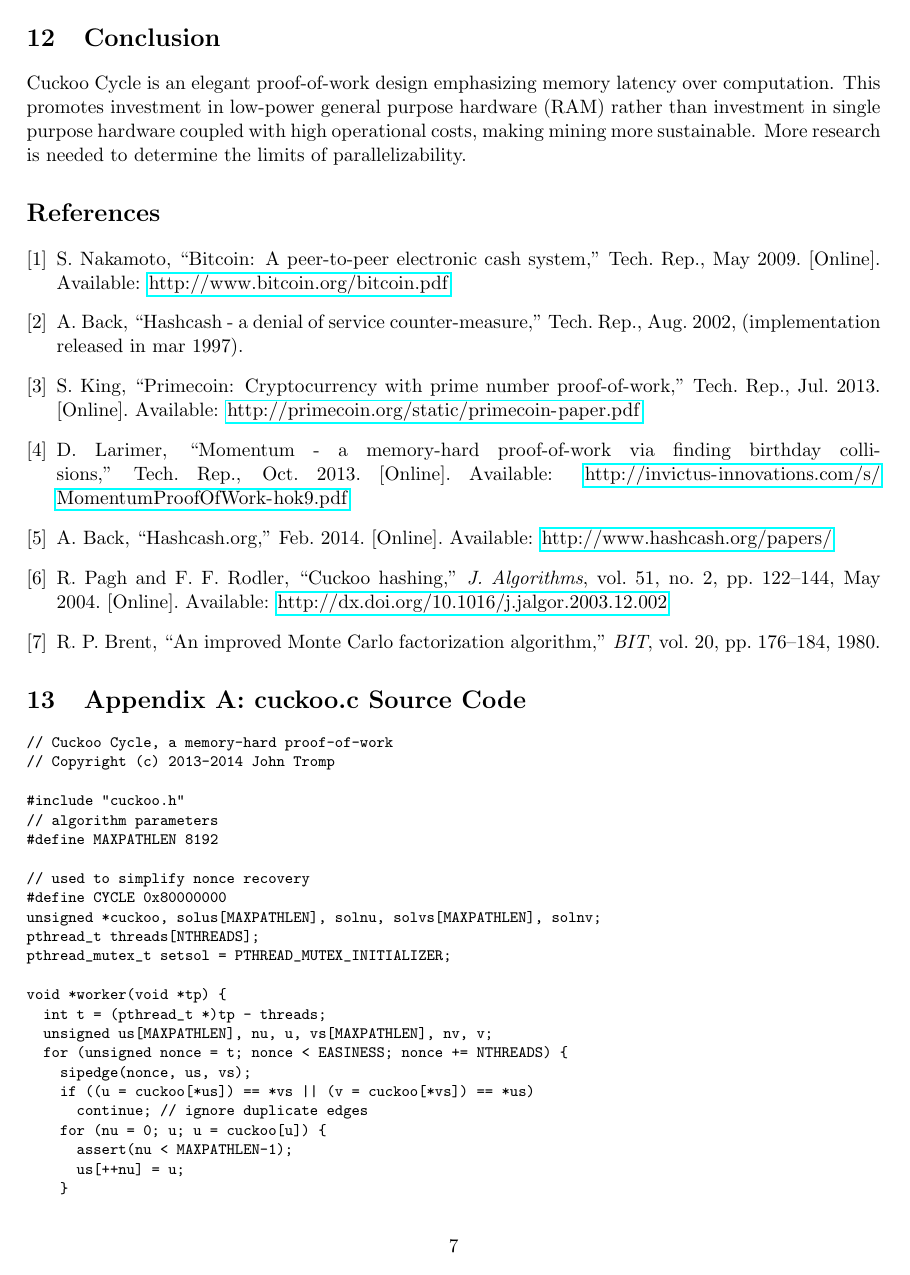
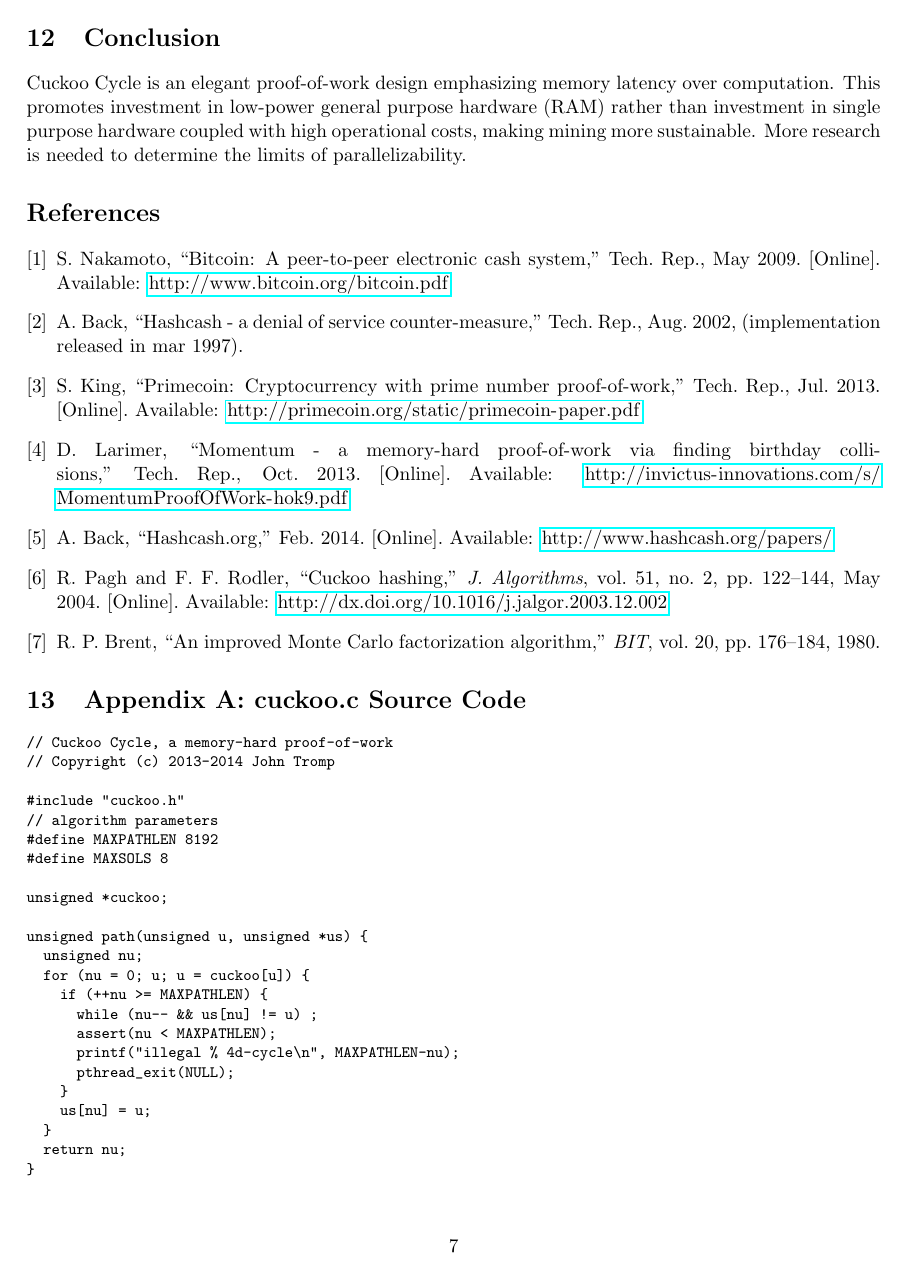
Before and after one commit to tromp/cuckoo, a LaTeX paper (cuckoo.tex): page 7 of 10 before the commit and page 7 of 11 after it. Compiled offline with pdfLaTeX.

Commit message:
rewrite code to allow bigger sizes and for each thread to recover solution, which are printed on single line now

```diff
--- a/cuckoo.tex
+++ b/cuckoo.tex
@@ -435,7 +436,19 @@ More research is needed to determine the limits of parallelizability.
 #include "cuckoo.h"
 // algorithm parameters
 #define MAXPATHLEN 8192
+#define MAXSOLS 8
 
-// used to simplify nonce recovery
-#define CYCLE 0x80000000
-unsigned *cuckoo, solus[MAXPATHLEN], solnu, solvs[MAXPATHLEN], solnv;
+unsigned *cuckoo;
+
+unsigned path(unsigned u, unsigned *us) {
+  unsigned nu;
+  for (nu = 0; u; u = cuckoo[u]) {
+    if (++nu >= MAXPATHLEN) {
+      while (nu-- && us[nu] != u) ;
+      assert(nu < MAXPATHLEN);
+      printf("illegal % 4d-cycle\n", MAXPATHLEN-nu);
+      pthread_exit(NULL);
+    }
+    us[nu] = u;
+  }
+  return nu;
@@ -442 +475,23 @@ unsigned *cuckoo, solus[MAXPATHLEN], solnu, solvs[MAXPATHLEN], solnv;
+  unsigned u, v, n;
+  for (int i=0; i<SOLMODU; i++)
+    usck[i] = vsck[i] = 0L;
+  storedge((u64)*us<<32 | *vs, usck, vsck);
+  while (nu--)
+    storedge((u64)us[nu+1&~1]<<32 | us[nu|1], usck, vsck); // u's in even position; v's in odd
+  while (nv--)
+    storedge((u64)vs[nv|1]<<32 | vs[nv+1&~1], usck, vsck); // u's in odd position; v's in even
+  pthread_mutex_lock(&setsol);
+  for (unsigned nonce = n = 0; nonce < EASINESS ; nonce++) {
+    sipedge(nonce, &u, &v);
+    u64 *c, uv = (u64)u<<32 | v;
+    if (*(c = &usck[uv % SOLMODU]) == uv || *(c = &vsck[uv % SOLMODV]) == uv) {
+      sols[nsols][n++] = nonce;
+      *c = 0;
+    }
+  }
+  nsols++;
+  pthread_mutex_unlock(&setsol);
+  assert(n == PROOFSIZE);
+}
+
 pthread_t threads[NTHREADS];
@@ -449,34 +503,20 @@ void *worker(void *tp) {
     sipedge(nonce, us, vs);
     if ((u = cuckoo[*us]) == *vs || (v = cuckoo[*vs]) == *us)
       continue; // ignore duplicate edges
-    for (nu = 0; u; u = cuckoo[u]) {
-      assert(nu < MAXPATHLEN-1);
-      us[++nu] = u;
-    }
-    for (nv = 0; v; v = cuckoo[v]) {
-      assert(nv < MAXPATHLEN-1);
-      vs[++nv] = v;
-    }
 #ifdef SHOW
     for (int j=1; j<=SIZE; j++)
       if (!cuckoo[j]) printf("%2d:   ",j);
       else            printf("%2d:%02d ",j,cuckoo[j]);
     printf(" %x (%d,%d)\n", nonce,*us,*vs);
 #endif
-    if (us[nu] == vs[nv]) {
+    if (us[nu = path(u, us)] == vs[nv = path(v, vs)]) {
       int min = nu < nv ? nu : nv;
       for (nu -= min, nv -= min; us[nu] != vs[nv]; nu++, nv++) ;
       int len = nu + nv + 1;
       printf("% 4d-cycle found at %d:%d%%\n", len, t, (int)(nonce*100L/EASINESS));
-      if (len != PROOFSIZE)
-        continue;
-      pthread_mutex_lock(&setsol);
-      for (solnu = nu, nu = 0; nu <= solnu; nu++)
-        solus[nu] = us[nu];
-      for (solnv = nv, nv = 0; nv <= solnv; nv++)
-        solvs[nv] = vs[nv];
-      pthread_mutex_unlock(&setsol);
-      break;
+      if (len == PROOFSIZE && nsols < MAXSOLS)
+        solution(us, nu, vs, nv);
+      continue;
     }
     if (nu < nv) {
       while (nu--)
@@ -492,32 +532,22 @@ void *worker(void *tp) {
 }
 
 int main(int argc, char **argv) {
-  // 6 largest sizes 131 928 529 330 729 132 not implemented
-  assert(SIZE < (unsigned)CYCLE);
-  assert(cuckoo = calloc(1+SIZE, sizeof(unsigned)));
+  assert(SIZE < 1L<<32);
+  cuckoo = calloc(1+SIZE, sizeof(unsigned));
+  assert(cuckoo);
   char *header = argc >= 2 ? argv[1] : "";
   setheader(header);
-  printf("Looking for %d-cycle on cuckoo%d%d(\"%s\") with %d edges\n",
-               PROOFSIZE, SIZEMULT, SIZESHIFT, header, EASINESS);
+  printf("Looking for %d-cycle on cuckoo%d%d(\"%s\") with %u nodes and %u edges\n",
+               PROOFSIZE, SIZEMULT, SIZESHIFT, header, SIZE, EASINESS);
   for (int t = 0; t < NTHREADS; t++)
     assert(pthread_create(&threads[t], NULL, worker, (void *)&threads[t]) == 0);
   for (int t = 0; t < NTHREADS; t++)
     assert(pthread_join(threads[t], NULL) == 0);
-  if (solnu + solnv == 0)
-    return 0;
-  while (solnu--)
-    cuckoo[solus[solnu]] = CYCLE | solus[solnu+1];
-  while (solnv--)
-    cuckoo[solvs[solnv+1]] = CYCLE | solvs[solnv];
-  cuckoo[*solvs] = CYCLE | *solus;
-  unsigned len = 0, u, v;
-  for (unsigned nonce = 0; nonce < EASINESS ; nonce++) {
-    sipedge(nonce, &u, &v);
-    unsigned c;
-    if (cuckoo[c=u] == (CYCLE|v) || cuckoo[c=v] == (CYCLE|u)) {
-      printf("%2d %08x (%d,%d)\n", len++, nonce, u, v);
-      cuckoo[c] &= ~CYCLE;
-    }
+  for (int s = 0; s < nsols; s++) {
+    printf("Solution");
+    for (int i = 0; i < PROOFSIZE; i++)
+      printf(" %x", sols[s][i]);
+    printf("\n");
   }
   return 0;
 }
```
Also changed, not shown: Makefile, cuckoo.pdf, cuckoo.tex (32 more changed lines), 3 other files.
